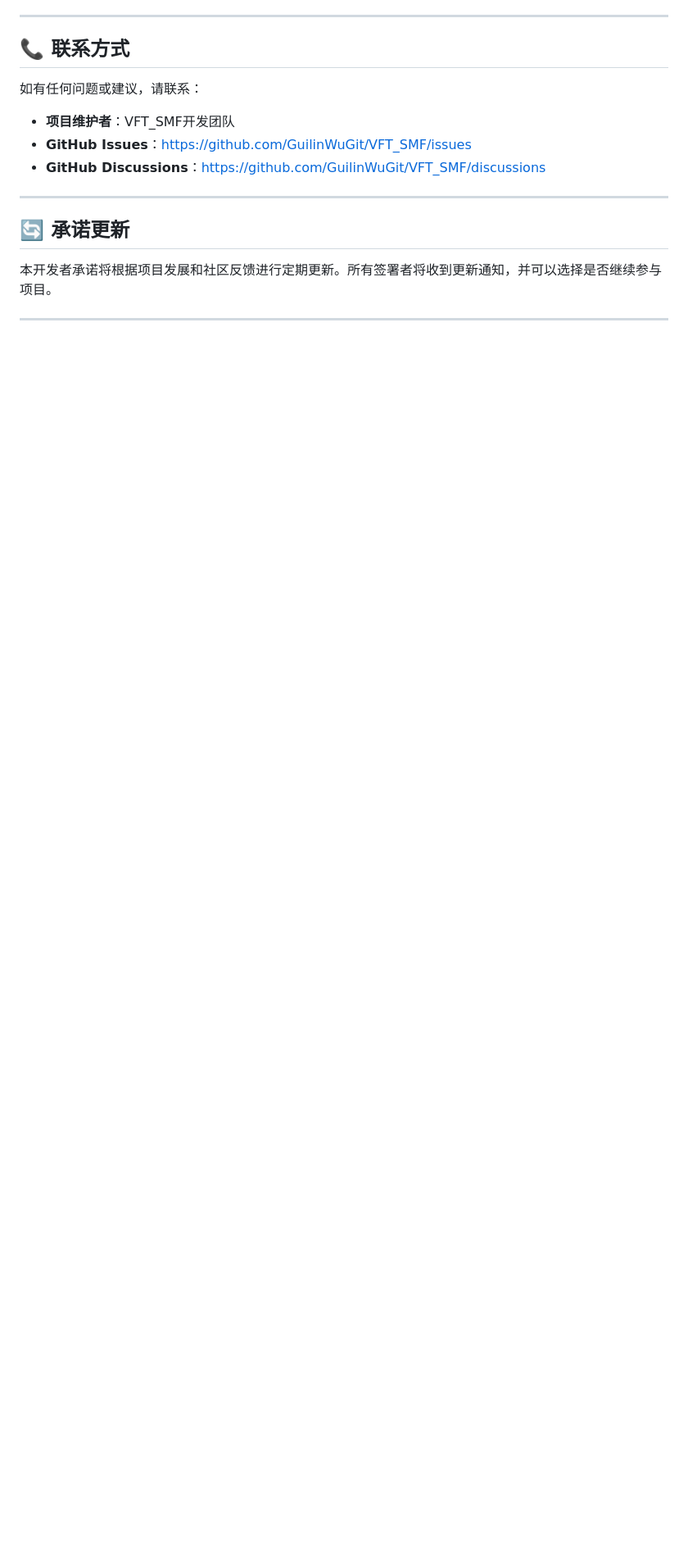
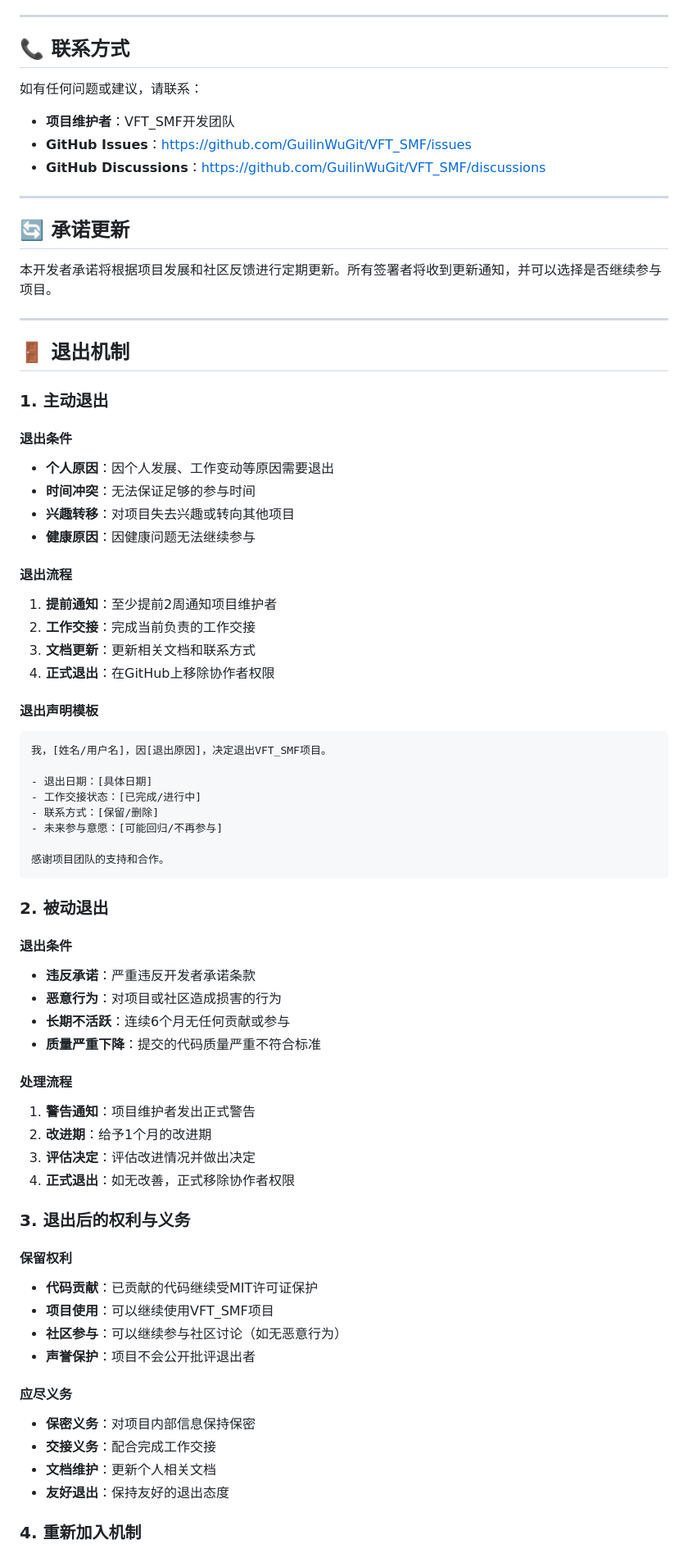
Before and after one commit to GuilinWuGit/VFT_SMF, a Markdown page: docs/DeveloperGuide/开发者承诺.md, the part around one of its changes. Shown at 82% size. Rendered like a GitHub page; blank space fills up the shorter version.

Commit message:
为开发者承诺添加退出机制
- 新增主动退出和被动退出两种机制
- 详细规定退出条件和处理流程
- 明确退出后的权利与义务
- 提供重新加入机制和流程
- 建立退出记录管理制度
- 体现项目的人性化管理理念

````diff
--- a/docs/DeveloperGuide/开发者承诺.md
+++ b/docs/DeveloperGuide/开发者承诺.md
@@ -146,3 +146,61 @@
 
 ---
 
+## 🚪 退出机制
+
+### 1. 主动退出
+
+#### 退出条件
+- **个人原因**：因个人发展、工作变动等原因需要退出
+- **时间冲突**：无法保证足够的参与时间
+- **兴趣转移**：对项目失去兴趣或转向其他项目
+- **健康原因**：因健康问题无法继续参与
+
+#### 退出流程
+1. **提前通知**：至少提前2周通知项目维护者
+2. **工作交接**：完成当前负责的工作交接
+3. **文档更新**：更新相关文档和联系方式
+4. **正式退出**：在GitHub上移除协作者权限
+
+#### 退出声明模板
+```
+我，[姓名/用户名]，因[退出原因]，决定退出VFT_SMF项目。
+
+- 退出日期：[具体日期]
+- 工作交接状态：[已完成/进行中]
+- 联系方式：[保留/删除]
+- 未来参与意愿：[可能回归/不再参与]
+
+感谢项目团队的支持和合作。
+```
+
+### 2. 被动退出
+
+#### 退出条件
+- **违反承诺**：严重违反开发者承诺条款
+- **恶意行为**：对项目或社区造成损害的行为
+- **长期不活跃**：连续6个月无任何贡献或参与
+- **质量严重下降**：提交的代码质量严重不符合标准
+
+#### 处理流程
+1. **警告通知**：项目维护者发出正式警告
+2. **改进期**：给予1个月的改进期
+3. **评估决定**：评估改进情况并做出决定
+4. **正式退出**：如无改善，正式移除协作者权限
+
+### 3. 退出后的权利与义务
+
+#### 保留权利
+- **代码贡献**：已贡献的代码继续受MIT许可证保护
+- **项目使用**：可以继续使用VFT_SMF项目
+- **社区参与**：可以继续参与社区讨论（如无恶意行为）
+- **声誉保护**：项目不会公开批评退出者
+
+#### 应尽义务
+- **保密义务**：对项目内部信息保持保密
+- **交接义务**：配合完成工作交接
+- **文档维护**：更新个人相关文档
+- **友好退出**：保持友好的退出态度
+
+### 4. 重新加入机制
+
````
Also changed, not shown: other parts of docs/DeveloperGuide/开发者承诺.md (+30 -0 lines).
